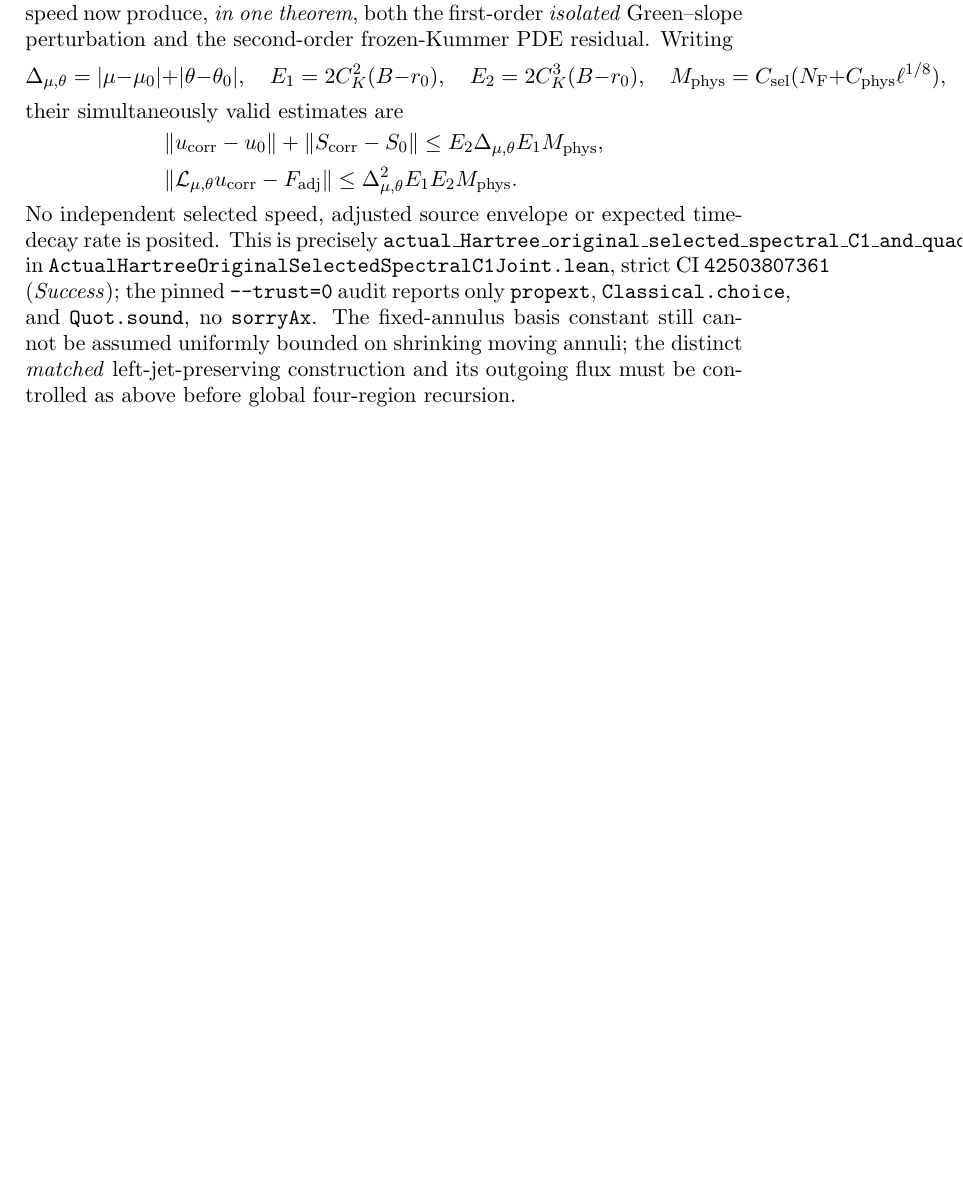
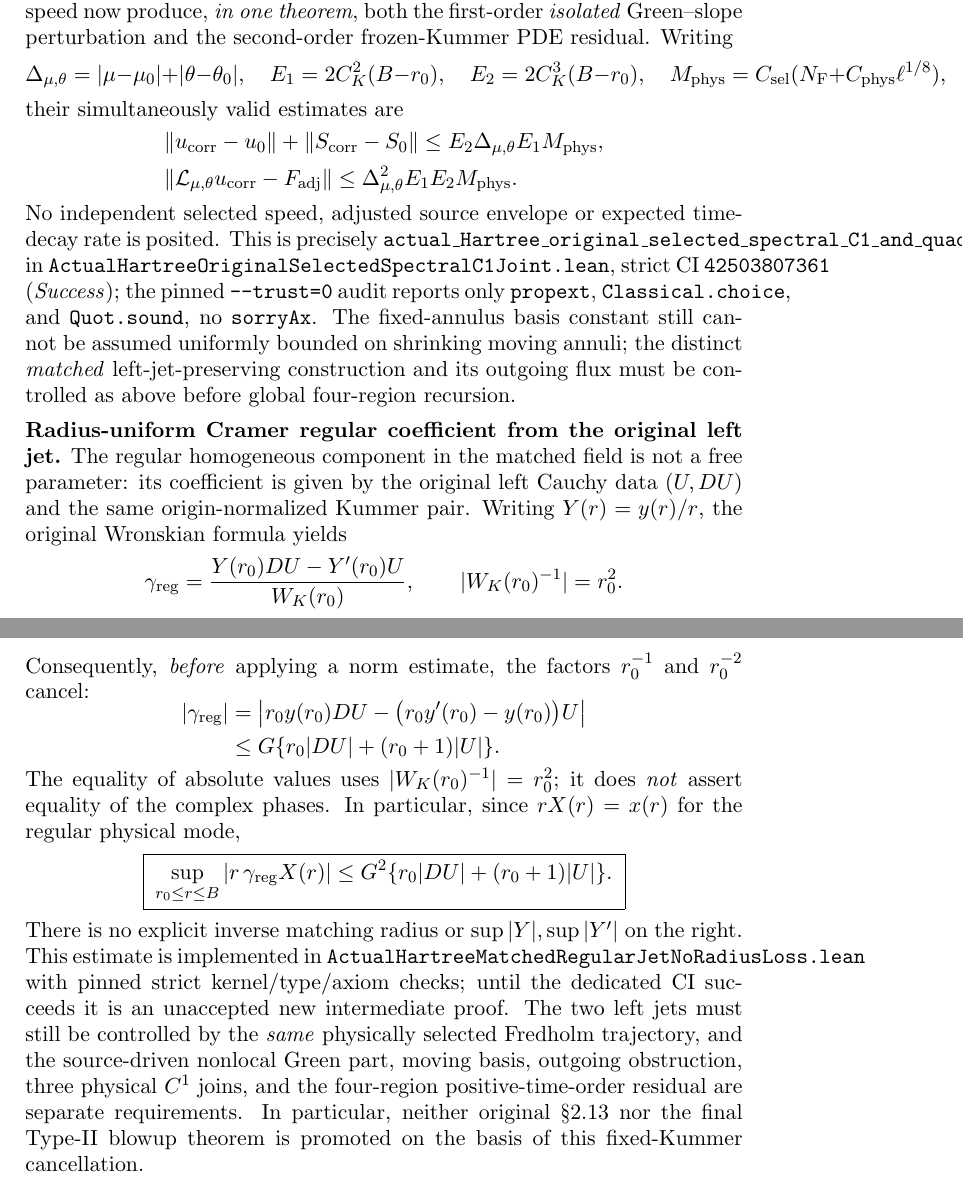
Before and after one commit to penghongzhong/HBL, a LaTeX paper (verification/HBL_213_GREEN_MOVING_TWO_CHANNEL_20261108.tex): part of page 20 of 20 before the commit and two parts of pages 20 and 21 of 21 after it, the two joined at a grey line, cut so that both start at the same text, the shorter picture padded with empty space. Compiled offline with pdfLaTeX.

Commit message:
Sync original regular Cramer Wronskian cancellation and radius-uniform left-jet estimate to §2.13

```diff
--- a/verification/HBL_213_GREEN_MOVING_TWO_CHANNEL_20261108.tex
+++ b/verification/HBL_213_GREEN_MOVING_TWO_CHANNEL_20261108.tex
@@ -1522,4 +1522,48 @@ bounded on shrinking moving annuli; the distinct \emph{matched}
 left-jet-preserving construction and its outgoing flux must be
 controlled as above before global four-region recursion.
 
+
+\medskip
+\noindent\textbf{Radius-uniform Cramer regular coefficient from the original left jet.}
+The regular homogeneous component in the matched field is not a free
+parameter: its coefficient is given by the original left Cauchy data
+$(U,DU)$ and the same origin-normalized Kummer pair.  Writing
+$Y(r)=y(r)/r$, the original Wronskian formula yields
+\[
+ \gamma_{\mathrm{reg}}
+  =\frac{Y(r_0)DU-Y'(r_0)U}{W_K(r_0)},\qquad
+ |W_K(r_0)^{-1}|=r_0^2.
+\]
+Consequently, \emph{before} applying a norm estimate, the factors
+$r_0^{-1}$ and $r_0^{-2}$ cancel:
+\[
+ \begin{aligned}
+ |\gamma_{\mathrm{reg}}|
+ &=\left|r_0y(r_0)DU-
+    \bigl(r_0y'(r_0)-y(r_0)\bigr)U\right|\\
+ &\le G\{r_0|DU|+(r_0+1)|U|\}.
+ \end{aligned}
+\]
+The equality of absolute values uses
+$|W_K(r_0)^{-1}|=r_0^2$; it does \emph{not} assert equality of
+the complex phases.  In particular, since
+$rX(r)=x(r)$ for the regular physical mode,
+\[
+ \boxed{\;
+ \sup_{r_0\le r\le B}
+  |r\,\gamma_{\mathrm{reg}}X(r)|
+ \le G^2\{r_0|DU|+(r_0+1)|U|\}. \;}
+\]
+There is no explicit inverse matching radius or
+$\sup|Y|,\sup|Y'|$ on the right.  This estimate is implemented in
+\texttt{ActualHartreeMatchedRegularJetNoRadiusLoss.lean}
+with pinned strict kernel/type/axiom checks; until the dedicated CI
+succeeds it is an unaccepted new intermediate proof.  The two left jets
+must still be controlled by the \emph{same} physically selected Fredholm
+trajectory, and the source-driven nonlocal Green part, moving basis,
+outgoing obstruction, three physical $C^1$ joins, and the four-region
+positive-time-order residual are separate requirements.  In particular,
+neither original \S2.13 nor the final Type-II blowup theorem is promoted
+on the basis of this fixed-Kummer cancellation.
+
 \end{document}
```
